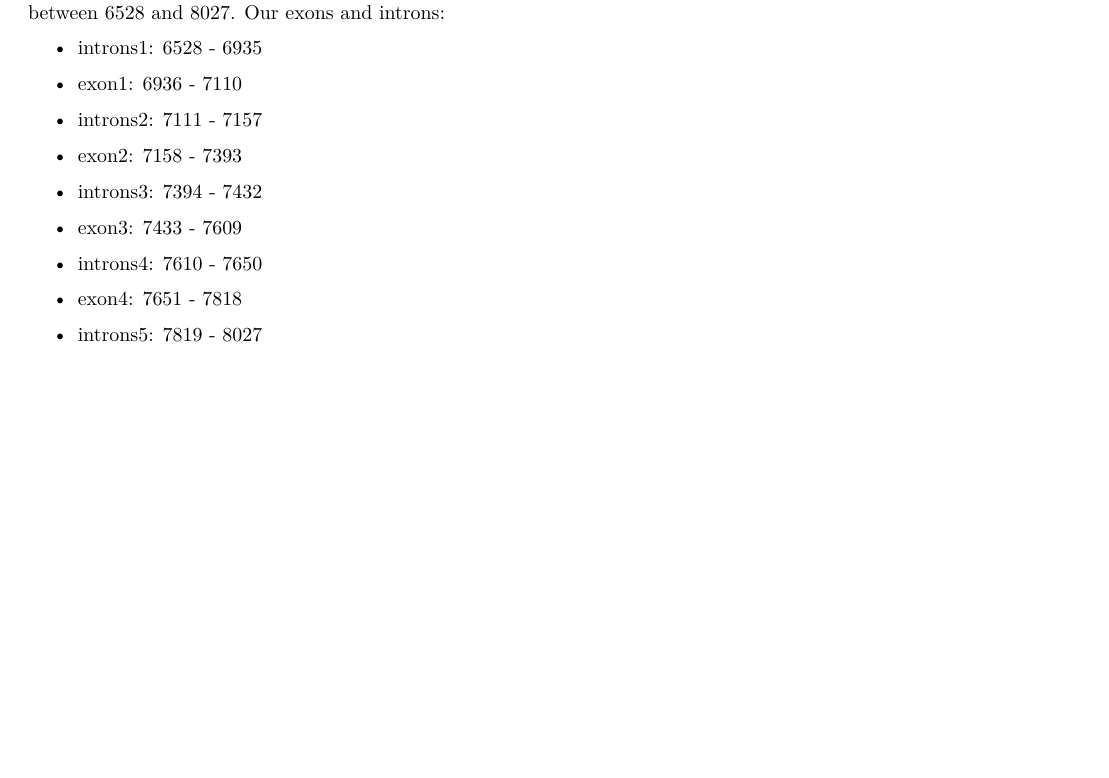
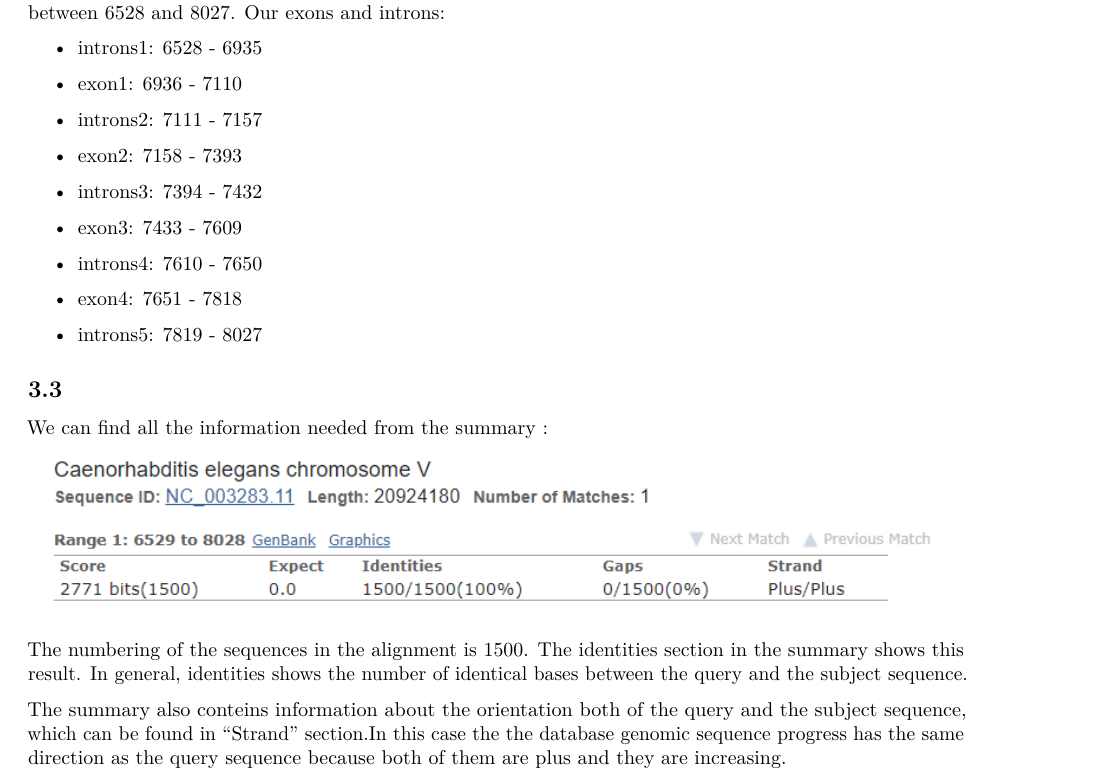
Before and after one commit to flennic/bioinformatics, an R Markdown document (Lab1/Lab1.Rmd): part of page 6 of 7, cut so that both start at the same text, the shorter picture padded with empty space. Rendered offline with R 4.5, knitr and Pandoc, then LaTeX, with nearby package versions.

Commit message:
Question 3.3

````diff
--- a/Lab1/Lab1.Rmd
+++ b/Lab1/Lab1.Rmd
@@ -276,6 +276,16 @@ This diagram shows exons and introns. We have 4 exons in our searching query. Ou
 
 * introns5:   7819 - 8027
 
+## 3.3
+
+We can find all the information needed  from the summary :
+
+\includegraphics[width=\linewidth]{images/3.3_alignment_summary.png}
+
+The numbering of the sequences in the alignment is 1500. The identities section in the summary shows this result. In general, identities shows the number of identical bases between the query and the subject sequence.
+
+The summary also conteins information about the orientation both of the query and the subject sequence, which can be found in "Strand" section.In this case the the database genomic sequence progress has the same direction as the query sequence because both of them are plus and they are increasing.
+
 # Appendix
 
 ```{r, ref.label = knitr::all_labels(), echo = TRUE, eval = FALSE}
````
Also changed, not shown: Lab1/Lab1.tex (added), Lab1/images/3.3_alignment_summary.png (added), 1 other file.
